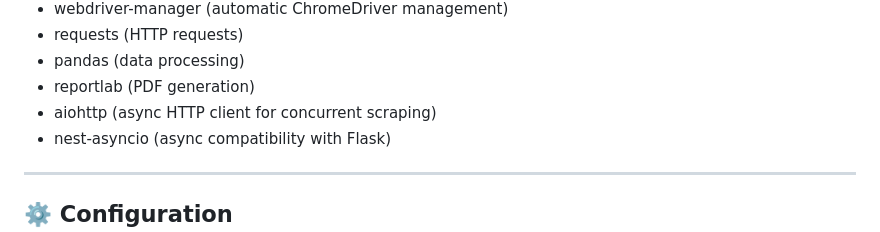
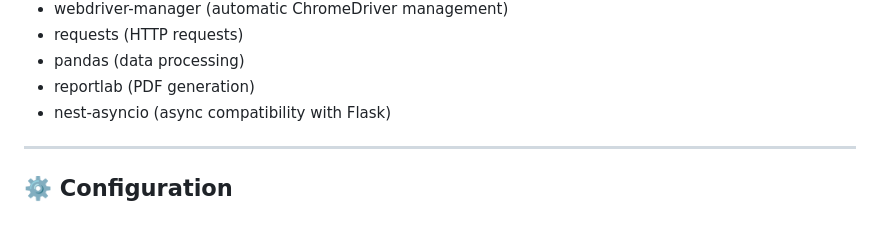
Before and after one commit to ZofSpades/Web-scraper-for-price-comparison, a Markdown page: SETUP.md, the part around the change. GitHub-like rendering.

```diff
--- a/SETUP.md
+++ b/SETUP.md
@@ -86,7 +86,6 @@ pip install -r requirements.txt
 - requests (HTTP requests)
 - pandas (data processing)
 - reportlab (PDF generation)
-- aiohttp (async HTTP client for concurrent scraping)
 - nest-asyncio (async compatibility with Flask)
 
 ---
```
